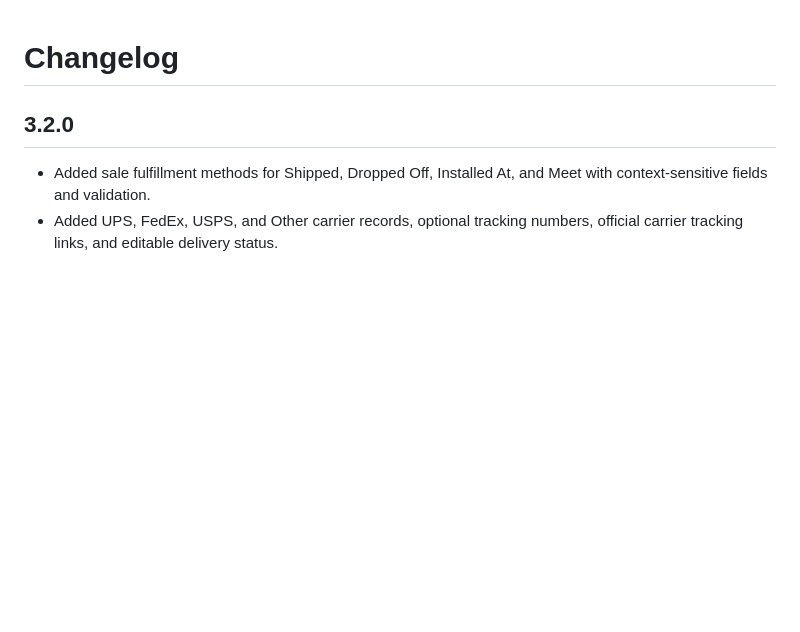
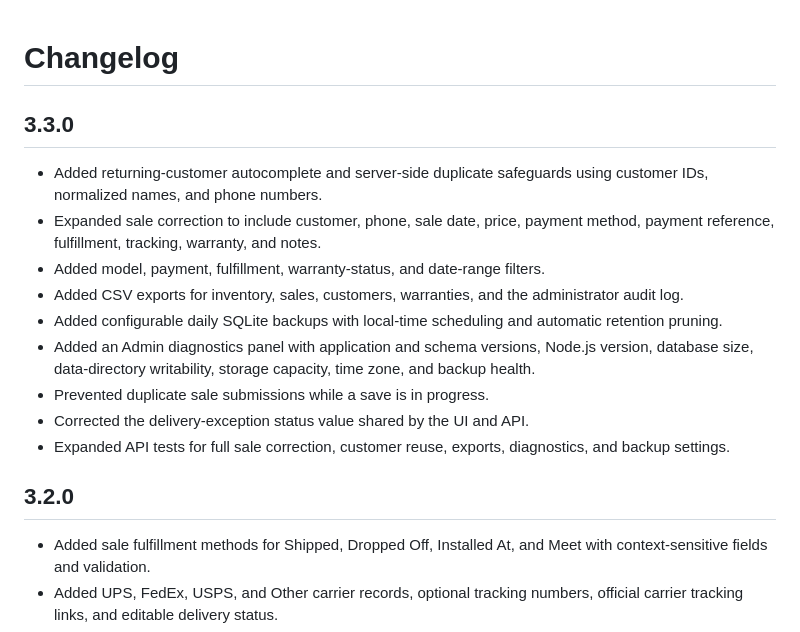
Before and after one commit to mfwadejr/vboxstock, a Markdown page: CHANGELOG.md, the part around the change. Rendered like a GitHub page; blank space fills up the shorter version.

```diff
--- a/CHANGELOG.md
+++ b/CHANGELOG.md
@@ -1,4 +1,16 @@
 # Changelog
+
+## 3.3.0
+
+- Added returning-customer autocomplete and server-side duplicate safeguards using customer IDs, normalized names, and phone numbers.
+- Expanded sale correction to include customer, phone, sale date, price, payment method, payment reference, fulfillment, tracking, warranty, and notes.
+- Added model, payment, fulfillment, warranty-status, and date-range filters.
+- Added CSV exports for inventory, sales, customers, warranties, and the administrator audit log.
+- Added configurable daily SQLite backups with local-time scheduling and automatic retention pruning.
+- Added an Admin diagnostics panel with application and schema versions, Node.js version, database size, data-directory writability, storage capacity, time zone, and backup health.
+- Prevented duplicate sale submissions while a save is in progress.
+- Corrected the delivery-exception status value shared by the UI and API.
+- Expanded API tests for full sale correction, customer reuse, exports, diagnostics, and backup settings.
 
 ## 3.2.0
 
```
Also changed, not shown: README.md (+25 -1 lines), docs/screenshots/admin-system-backups.png (added), docs/screenshots/sales-filters.png (added), 8 other files.
